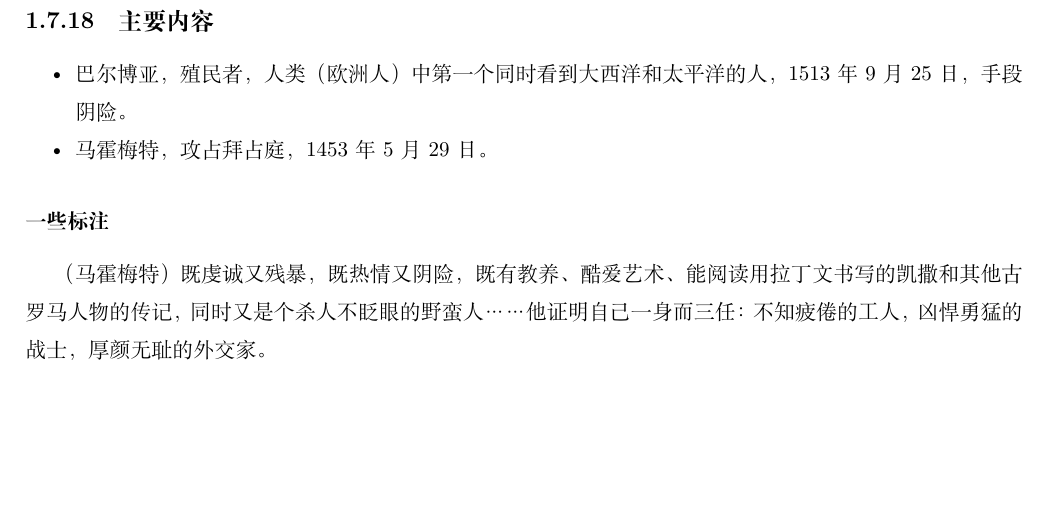
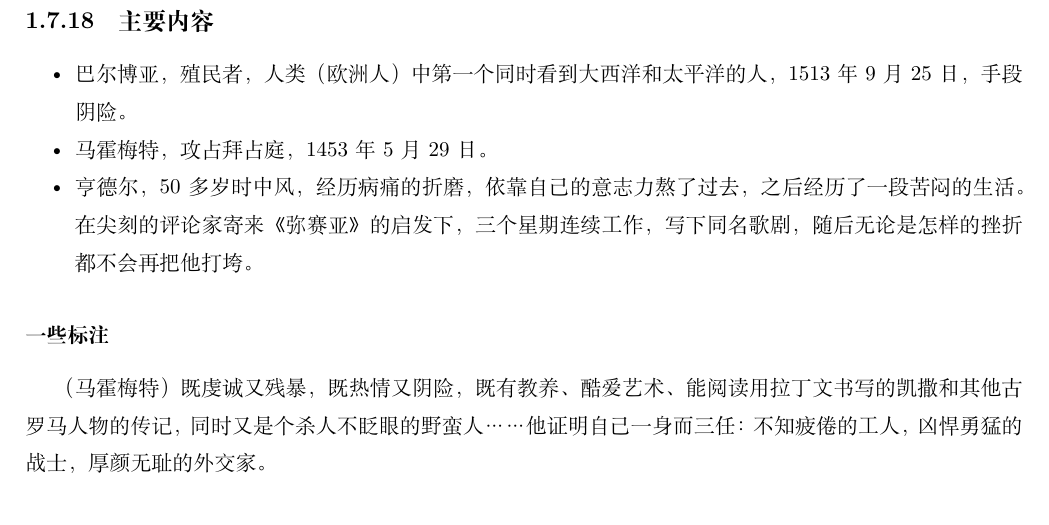
Before and after one commit to steven-ban/book_movie, a LaTeX thesis (main.tex, which reads rlqx.tex): part of page 81 of 100, cut so that both start at the same text, the shorter picture padded with empty space. Compiled offline with XeLaTeX.

Commit message:
添加《人类群星闪耀时》
添加《人类群星闪耀时》关于亨德尔的篇章

```diff
--- a/rlqx.tex
+++ b/rlqx.tex
@@ -5,6 +5,7 @@
 \begin{itemize*}
 	\item 巴尔博亚，殖民者，人类（欧洲人）中第一个同时看到大西洋和太平洋的人，1513年9月25日，手段阴险。
 	\item 马霍梅特，攻占拜占庭，1453年5月29日。
+	\item 亨德尔，50多岁时中风，经历病痛的折磨，依靠自己的意志力熬了过去，之后经历了一段苦闷的生活。在尖刻的评论家寄来《弥赛亚》的启发下，三个星期连续工作，写下同名歌剧，随后无论是怎样的挫折都不会再把他打垮。
 
 \end{itemize*}
 
```
